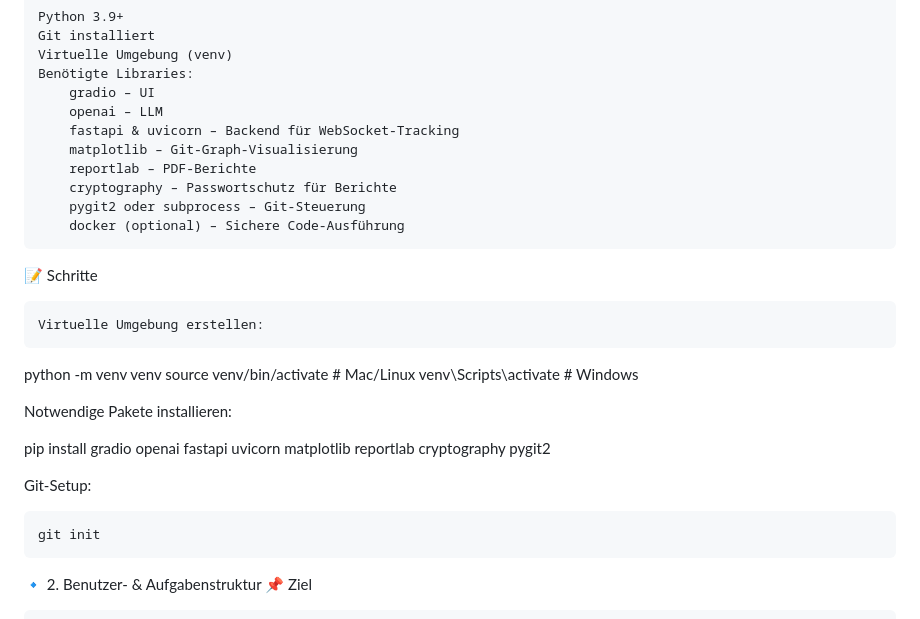
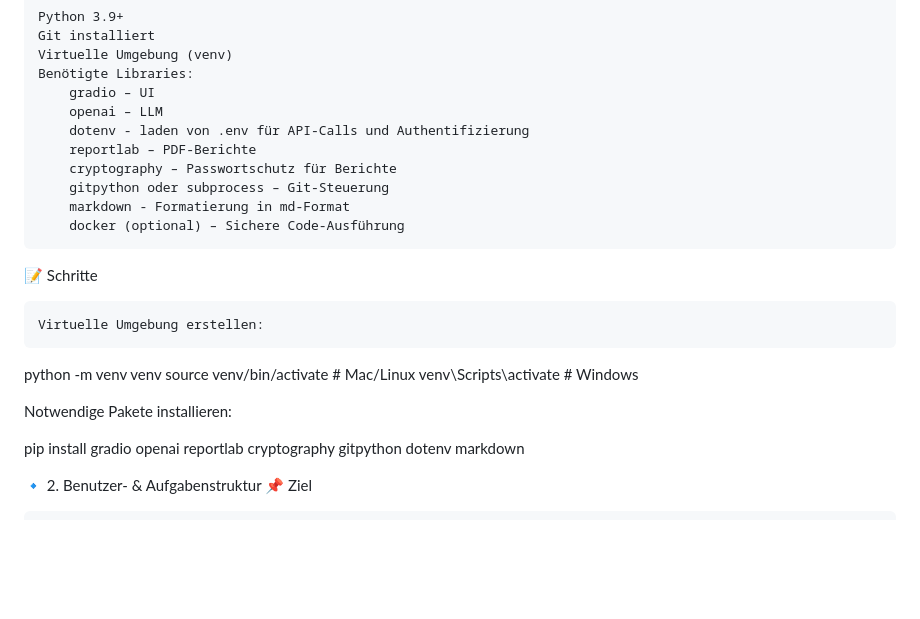
Before and after one commit to ScaDS/learn-coding-basics-with-ai, a Markdown page: plan.md, the part around one of its changes. Rendered like a GitHub page; blank space fills up the shorter version.

```diff
--- a/plan.md
+++ b/plan.md
@@ -20,11 +20,11 @@ Wir bauen eine Gradio-Webanwendung, die:
     Benötigte Libraries:
         gradio – UI
         openai – LLM
-        fastapi & uvicorn – Backend für WebSocket-Tracking
-        matplotlib – Git-Graph-Visualisierung
+        dotenv - laden von .env für API-Calls und Authentifizierung
         reportlab – PDF-Berichte
         cryptography – Passwortschutz für Berichte
-        pygit2 oder subprocess – Git-Steuerung
+        gitpython oder subprocess – Git-Steuerung
+        markdown - Formatierung in md-Format
         docker (optional) – Sichere Code-Ausführung
 
 📝 Schritte
@@ -37,11 +37,8 @@ venv\Scripts\activate  # Windows
 
 Notwendige Pakete installieren:
 
-pip install gradio openai fastapi uvicorn matplotlib reportlab cryptography pygit2
+pip install gradio openai reportlab cryptography gitpython dotenv markdown
 
-Git-Setup:
-
-    git init
 
 🔹 2. Benutzer- & Aufgabenstruktur
 📌 Ziel
```
Also changed, not shown: other parts of plan.md (+2 -2 lines).
